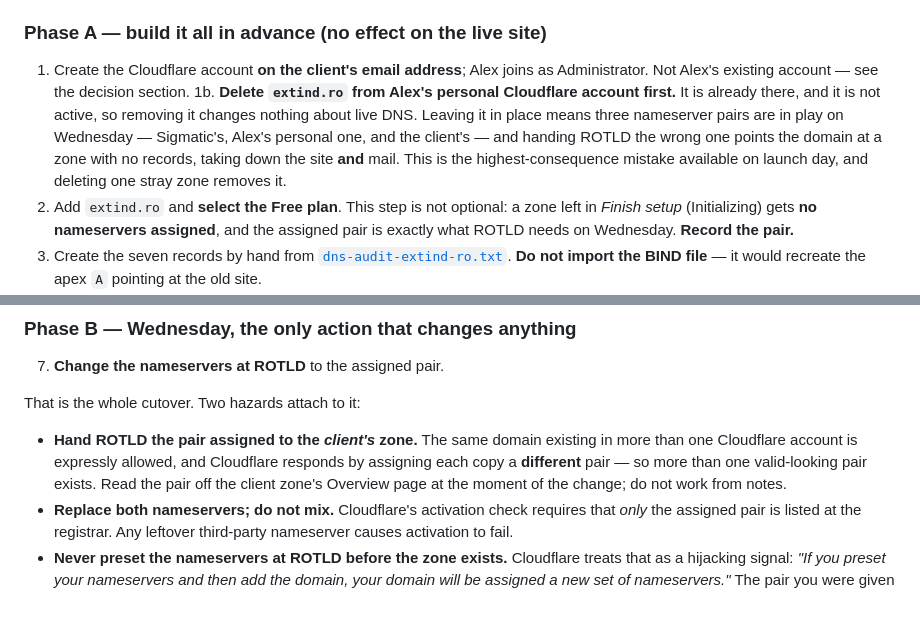
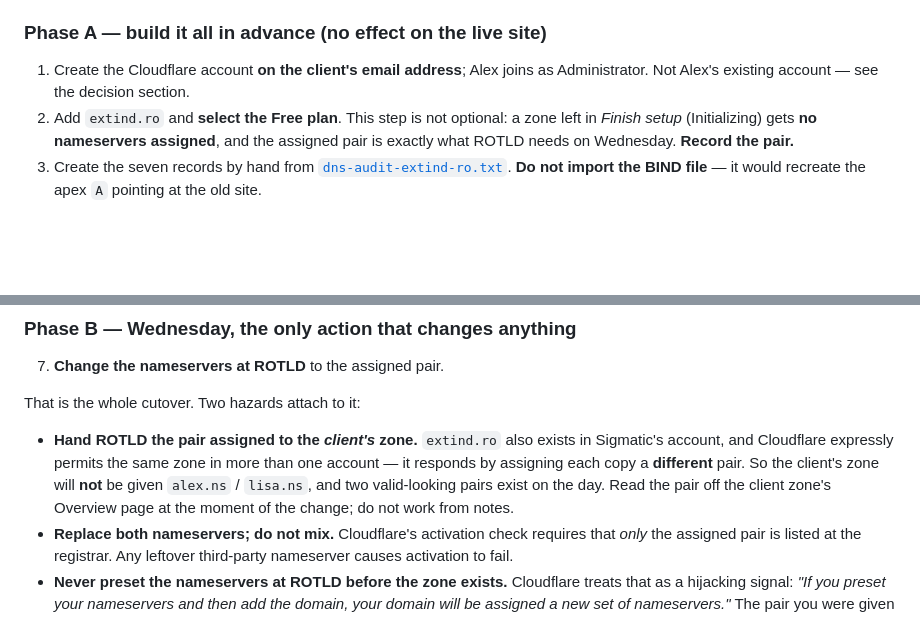
Before and after one commit to alexnmg/Extind-Website, a Markdown page: docs/DEPLOY-RUNBOOK.md, 2 parts joined by grey strips. Drawn GitHub-style; blank space fills up the shorter version.

Commit message:
Drop the personal-account zone deletion step
The previous commit added a Phase A step to remove extind.ro from Alex's
personal Cloudflare account. He does not have it there — the domain is in
Sigmatic's account, which is consistent with the zone export Gabriel
supplied and with ROTLD delegating to that zone's assigned pair.

The rest of that commit stands. Two nameserver pairs still exist on the
day rather than three, so reading the pair off the client zone's Overview
page at the moment of the change, rather than from notes, remains the
rule — as does never presetting nameservers at the registrar before the
zone exists.

Co-Authored-By: Claude Opus 5 <noreply@anthropic.com>

```diff
--- a/docs/DEPLOY-RUNBOOK.md
+++ b/docs/DEPLOY-RUNBOOK.md
@@ -65,13 +65,6 @@ keeps being served from Sigmatic's zone throughout.
 
 1. Create the Cloudflare account **on the client's email address**; Alex joins
    as Administrator. Not Alex's existing account — see the decision section.
-1b. **Delete `extind.ro` from Alex's personal Cloudflare account first.** It is
-   already there, and it is not active, so removing it changes nothing about
-   live DNS. Leaving it in place means three nameserver pairs are in play on
-   Wednesday — Sigmatic's, Alex's personal one, and the client's — and handing
-   ROTLD the wrong one points the domain at a zone with no records, taking down
-   the site **and** mail. This is the highest-consequence mistake available on
-   launch day, and deleting one stray zone removes it.
 2. Add `extind.ro` and **select the Free plan**. This step is not optional:
    a zone left in *Finish setup* (Initializing) gets **no nameservers
    assigned**, and the assigned pair is exactly what ROTLD needs on Wednesday.
@@ -98,10 +91,11 @@ happens early.
 
 That is the whole cutover. Two hazards attach to it:
 
-- **Hand ROTLD the pair assigned to the _client's_ zone.** The same domain
-  existing in more than one Cloudflare account is expressly allowed, and
-  Cloudflare responds by assigning each copy a **different** pair — so more
-  than one valid-looking pair exists. Read the pair off the client zone's
+- **Hand ROTLD the pair assigned to the _client's_ zone.** `extind.ro` also
+  exists in Sigmatic's account, and Cloudflare expressly permits the same zone
+  in more than one account — it responds by assigning each copy a **different**
+  pair. So the client's zone will **not** be given `alex.ns` / `lisa.ns`, and
+  two valid-looking pairs exist on the day. Read the pair off the client zone's
   Overview page at the moment of the change; do not work from notes.
 - **Replace both nameservers; do not mix.** Cloudflare's activation check
   requires that *only* the assigned pair is listed at the registrar. Any
```
